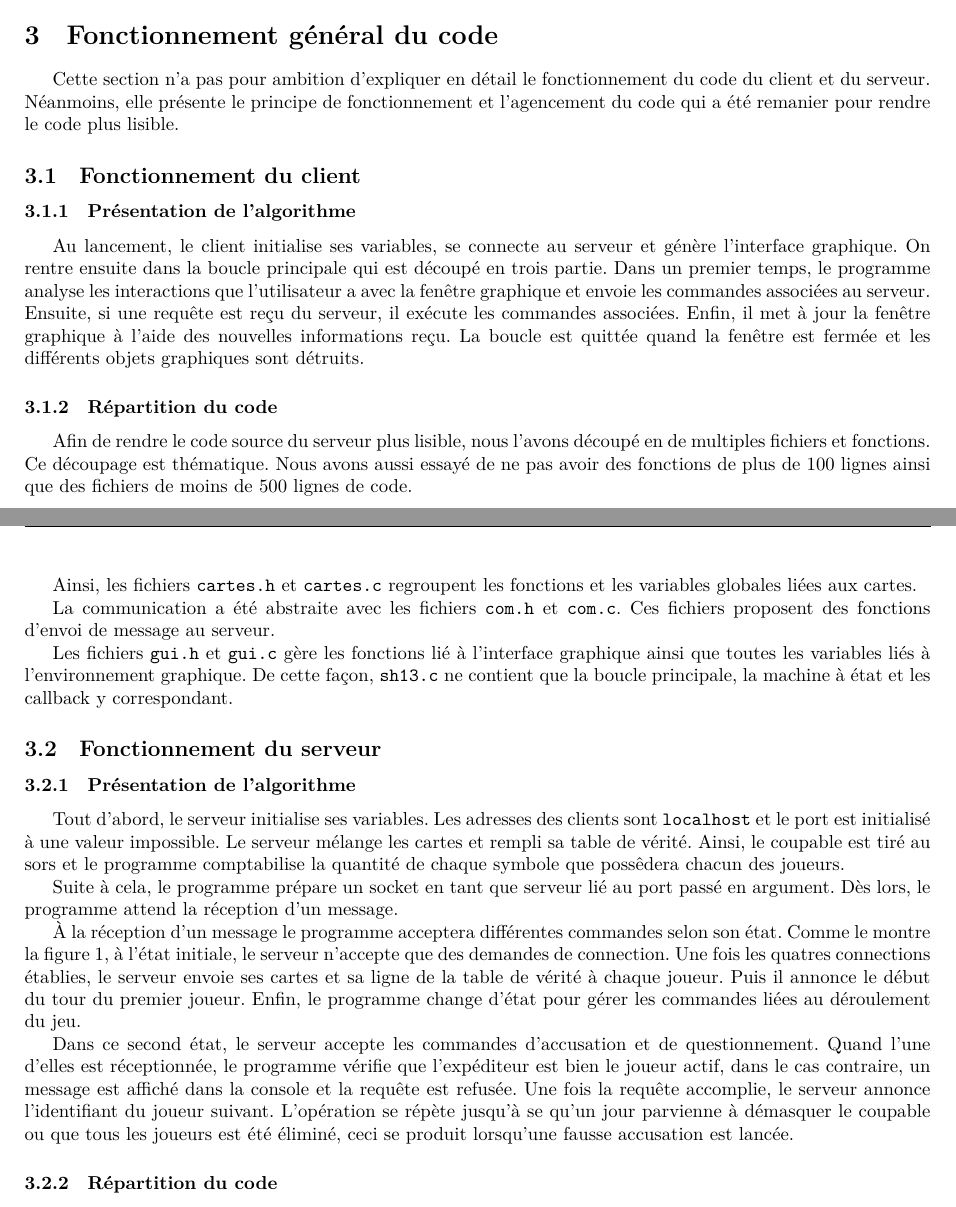
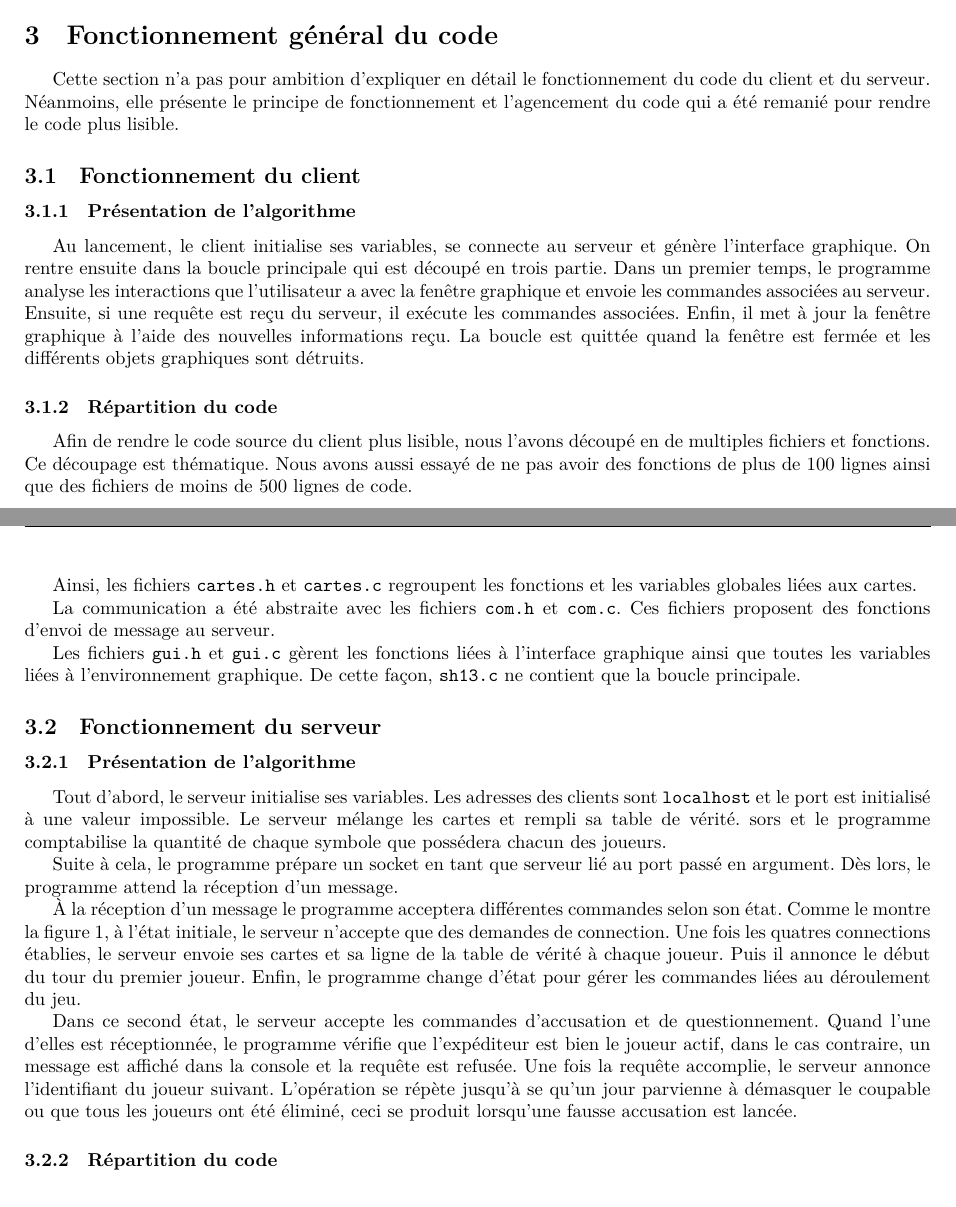
Before and after one commit to Florian-Cormee/Sherlock13, a LaTeX document (rapport/rapport.tex, which reads rapport/fonctionnement_client.tex, rapport/fonctionnement_general.tex, rapport/fonctionnement_serveur.tex): two parts of pages 7 and 8 of 8, joined at a grey line, cut so that both start at the same text. Compiled offline with XeLaTeX.

Commit message:
Relecture

```diff
--- a/rapport/fonctionnement_client.tex
+++ b/rapport/fonctionnement_client.tex
@@ -2,14 +2,28 @@
 
 \subsubsection{Présentation de l'algorithme}
 
-Au lancement, le client initialise ses variables, se connecte au serveur et génère l'interface graphique. On rentre ensuite dans la boucle principale qui est découpé en trois partie. Dans un premier temps, le programme analyse les interactions que l'utilisateur a avec la fenêtre graphique et envoie les commandes associées au serveur. Ensuite, si une requête est reçu du serveur, il exécute les commandes associées. Enfin, il met à jour la fenêtre graphique à l'aide des nouvelles informations reçu. La boucle est quittée quand la fenêtre est fermée et les différents objets graphiques sont détruits.
+Au lancement, le client initialise ses variables, se connecte au serveur et
+génère l'interface graphique. On rentre ensuite dans la boucle principale qui
+est découpé en trois partie. Dans un premier temps, le programme analyse les
+interactions que l'utilisateur a avec la fenêtre graphique et envoie les
+commandes associées au serveur. Ensuite, si une requête est reçu du serveur, il
+exécute les commandes associées. Enfin, il met à jour la fenêtre graphique à
+l'aide des nouvelles informations reçu. La boucle est quittée quand la fenêtre
+est fermée et les différents objets graphiques sont détruits.
 
 \subsubsection{Répartition du code}
 
-Afin de rendre le code source du serveur plus lisible, nous l'avons découpé en de multiples fichiers et fonctions. Ce découpage est thématique. Nous avons aussi essayé de ne pas avoir des fonctions de plus de 100 lignes ainsi que des fichiers de moins de 500 lignes de code.
+Afin de rendre le code source du client plus lisible, nous l'avons découpé en
+de multiples fichiers et fonctions. Ce découpage est thématique. Nous avons
+aussi essayé de ne pas avoir des fonctions de plus de 100 lignes ainsi que des
+fichiers de moins de 500 lignes de code.
 
-Ainsi, les fichiers \verb=cartes.h= et \verb=cartes.c= regroupent les fonctions et les variables globales liées aux cartes.
+Ainsi, les fichiers \verb=cartes.h= et \verb=cartes.c= regroupent les fonctions
+et les variables globales liées aux cartes.
 
-La communication a été abstraite avec les fichiers \verb=com.h= et \verb=com.c=. Ces fichiers proposent des fonctions d'envoi de message au serveur.
+La communication a été abstraite avec les fichiers \verb=com.h= et \verb=com.c=.
+Ces fichiers proposent des fonctions d'envoi de message au serveur.
 
-Les fichiers \verb=gui.h= et \verb=gui.c= gère les fonctions lié à l'interface graphique ainsi que toutes les variables liés à l'environnement graphique. De cette façon, \verb=sh13.c= ne contient que la boucle principale, la machine à état et les callback y correspondant.
+Les fichiers \verb=gui.h= et \verb=gui.c= gèrent les fonctions liées à
+l'interface graphique ainsi que toutes les variables liées à l'environnement
+graphique. De cette façon, \verb=sh13.c= ne contient que la boucle principale.
--- a/rapport/fonctionnement_general.tex
+++ b/rapport/fonctionnement_general.tex
@@ -2,7 +2,7 @@
 
 Cette section n'a pas pour ambition d'expliquer en détail le fonctionnement du
 code du client et du serveur. Néanmoins, elle présente le principe de
-fonctionnement et l'agencement du code qui a été remanier pour rendre le code
+fonctionnement et l'agencement du code qui a été remanié pour rendre le code
 plus lisible.
 
 \input{fonctionnement_client.tex}
--- a/rapport/fonctionnement_serveur.tex
+++ b/rapport/fonctionnement_serveur.tex
@@ -4,9 +4,8 @@
 
 Tout d'abord, le serveur initialise ses variables. Les adresses des clients sont
 \verb|localhost| et le port est initialisé à une valeur impossible. Le serveur
-mélange les cartes et rempli sa table de vérité. Ainsi, le coupable est tiré au
-sors et le programme comptabilise la quantité de chaque symbole que possêdera
-chacun des joueurs.
+mélange les cartes et rempli sa table de vérité. sors et le programme
+comptabilise la quantité de chaque symbole que possédera chacun des joueurs.
 
 Suite à cela, le programme prépare un socket en tant que serveur lié au port
 passé en argument. Dès lors, le programme attend la réception d'un message.
@@ -25,7 +24,7 @@ l'expéditeur est bien le joueur actif, dans le cas contraire, un message est
 affiché dans la console et la requête est refusée. Une fois la requête
 accomplie, le serveur annonce l'identifiant du joueur suivant. L'opération se
 répète jusqu'à se qu'un jour parvienne à démasquer le coupable ou que tous les
-joueurs est été éliminé, ceci se produit lorsqu'une fausse accusation est
+joueurs ont été éliminé, ceci se produit lorsqu'une fausse accusation est
 lancée.
 
 \subsubsection{Répartition du code}
```
Also changed, not shown: rapport/utilisation_client.tex (+1 -1 lines), rapport/rapport.pdf, rapport/fonctionnement_serveur.tex (2 more changed lines).
